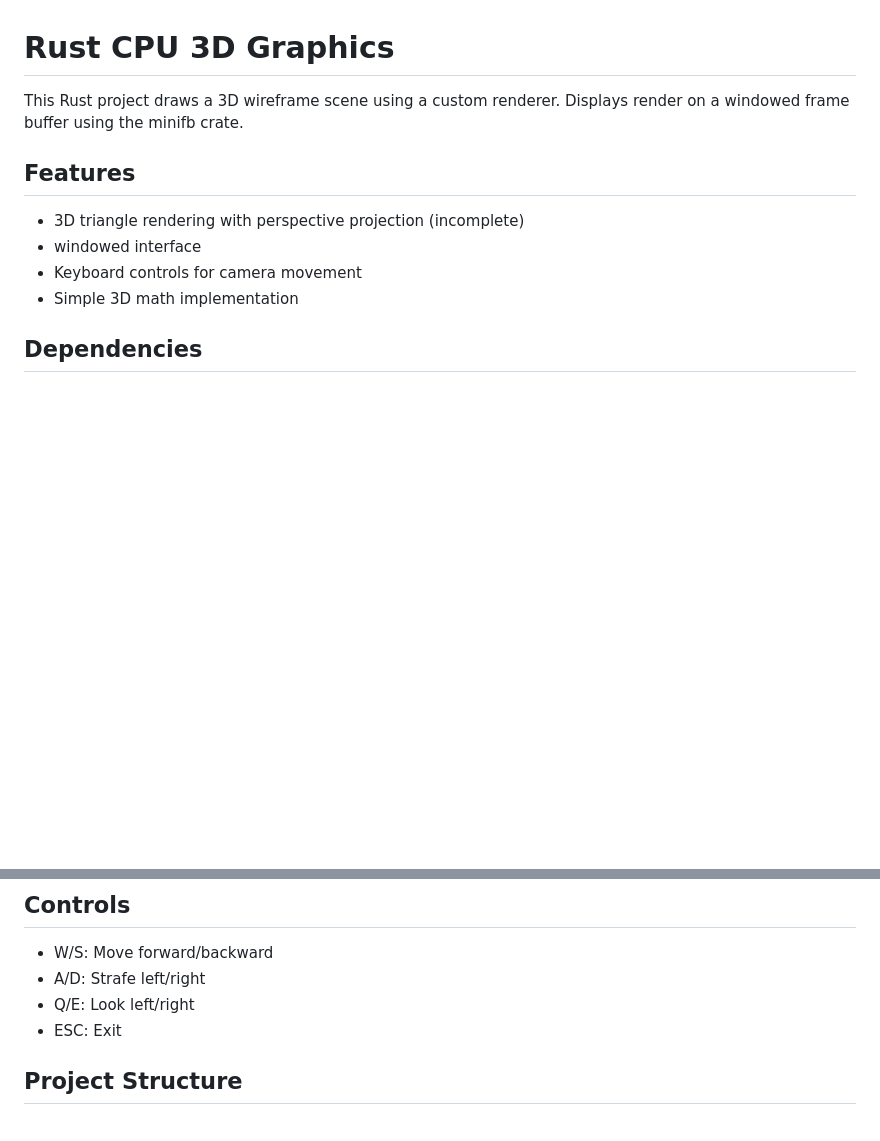
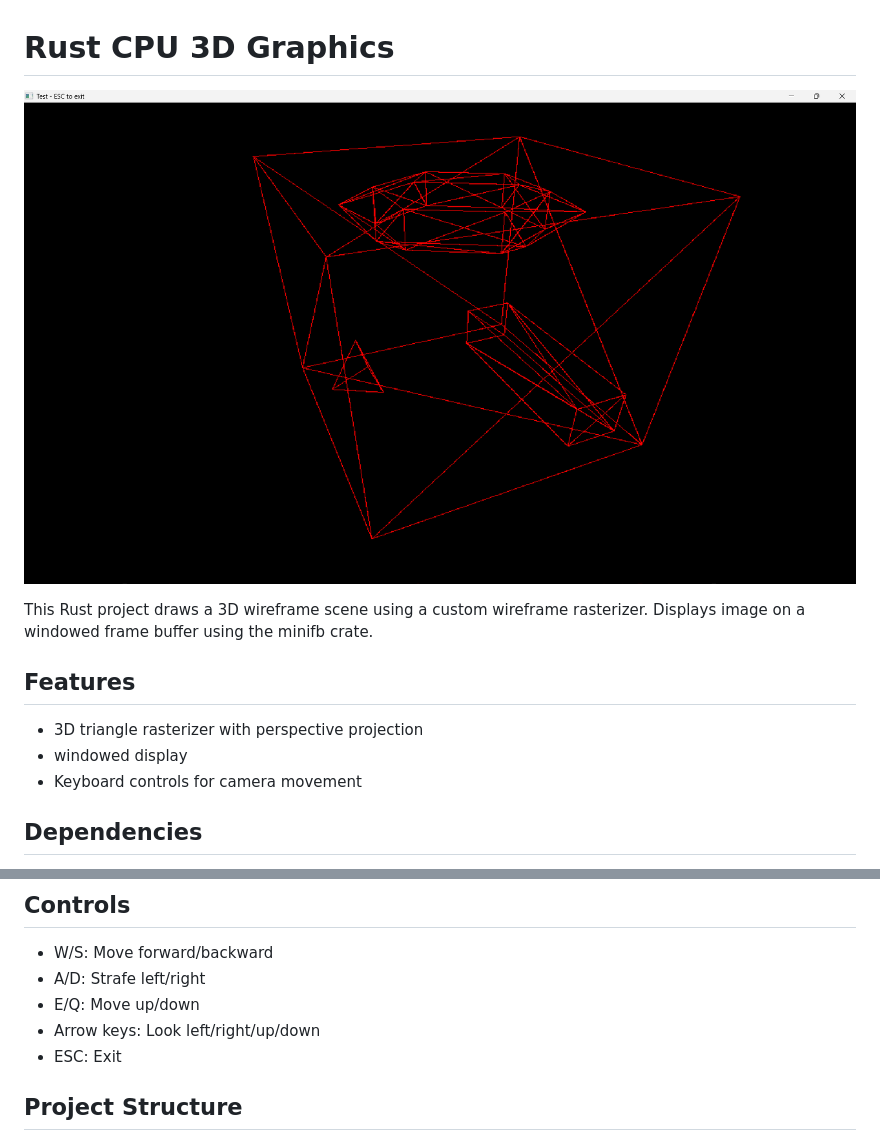
Before and after one commit to konakeawekane/my_engine, a Markdown page: readme.md, 2 parts joined by grey strips. Drawn GitHub-style; pictures changed too: images/example.png (added); blank space fills up the shorter version.

```diff
--- a/readme.md
+++ b/readme.md
@@ -1,12 +1,13 @@
 # Rust CPU 3D Graphics
 
-This Rust project draws a 3D wireframe scene using a custom renderer. Displays render on a windowed frame buffer using the minifb crate.
+![Test Scene](images/example.png)
+
+This Rust project draws a 3D wireframe scene using a custom wireframe rasterizer. Displays image on a windowed frame buffer using the minifb crate.
 
 ## Features
-- 3D triangle rendering with perspective projection (incomplete)
-- windowed interface
+- 3D triangle rasterizer with perspective projection
+- windowed display
 - Keyboard controls for camera movement
-- Simple 3D math implementation
 
 ## Dependencies
 - Rust (>=1.56.0)
@@ -21,7 +22,8 @@ This Rust project draws a 3D wireframe scene using a custom renderer. Displays r
 ## Controls
 - W/S: Move forward/backward
 - A/D: Strafe left/right
-- Q/E: Look left/right
+- E/Q: Move up/down
+- Arrow keys: Look left/right/up/down
 - ESC: Exit
 
 ## Project Structure
```
